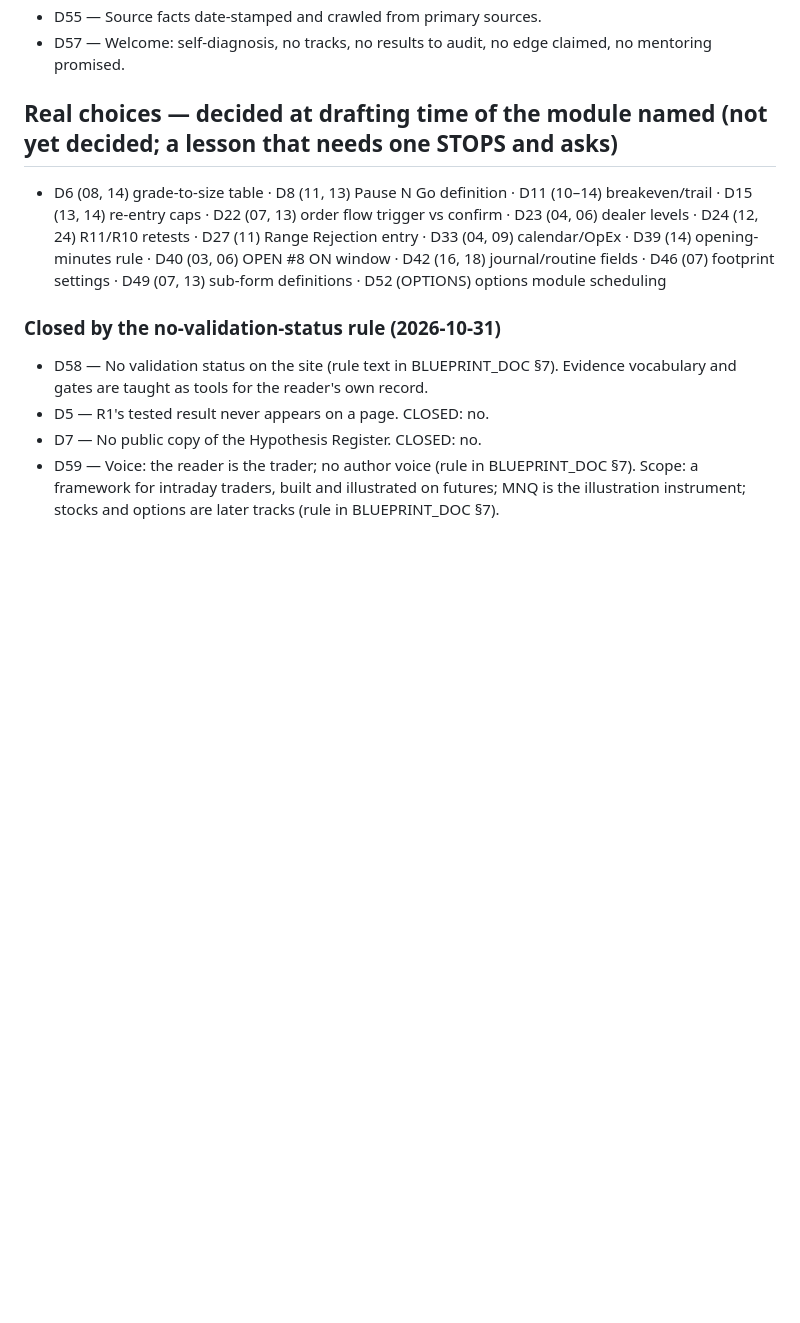
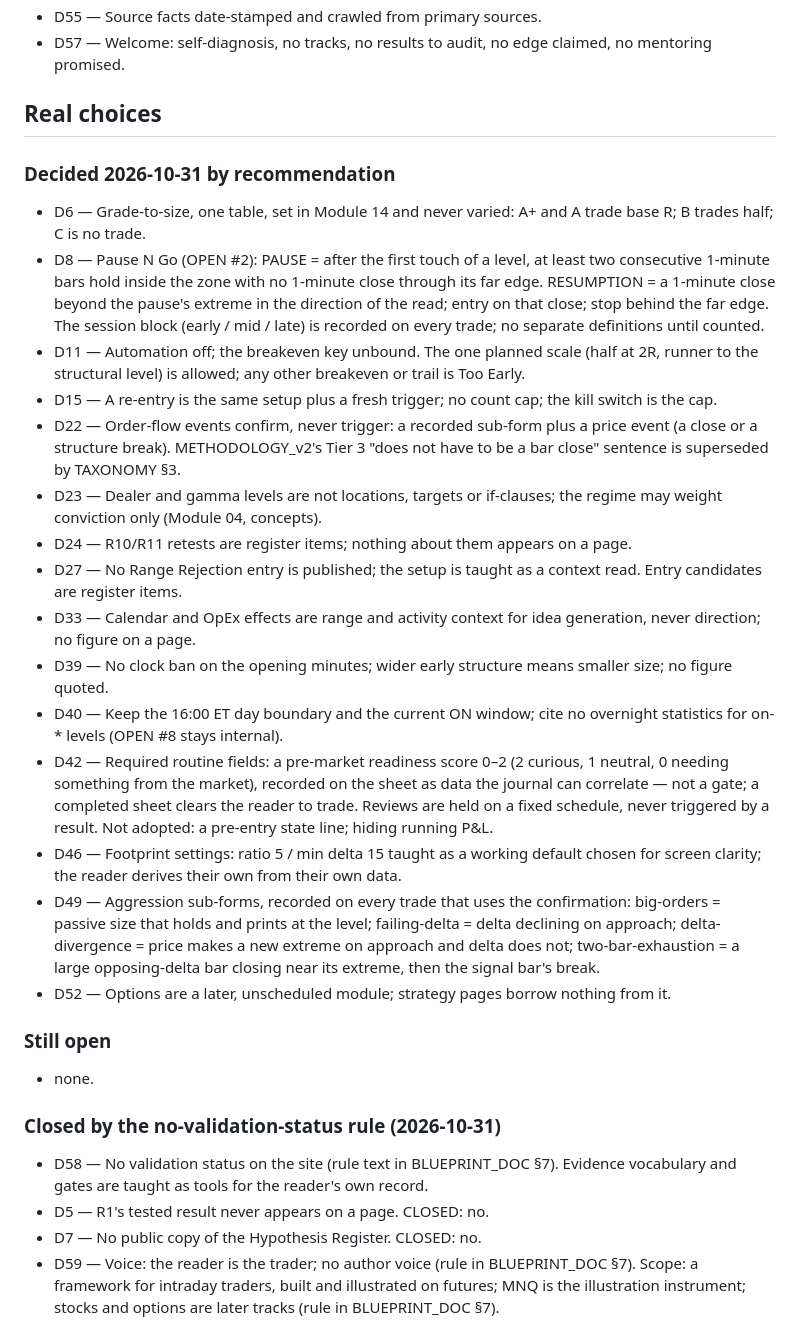
Before and after one commit to turners1987-code/The-Blueprint, a Markdown page: reference/DECISIONS.md, the part around the change. Rendered like a GitHub page; blank space fills up the shorter version.

Commit message:
docs: DECISIONS D6–D52 by recommendation; D42
Co-Authored-By: Claude Opus 5.5 <noreply@anthropic.com>

```diff
--- a/reference/DECISIONS.md
+++ b/reference/DECISIONS.md
@@ -44,8 +44,27 @@ Source: step-10 SUMMARY.md section 1 (D1–D57), G:\My Drive\Blueprint Review\co
 - D55 — Source facts date-stamped and crawled from primary sources.
 - D57 — Welcome: self-diagnosis, no tracks, no results to audit, no edge claimed, no mentoring promised.
 
-## Real choices — decided at drafting time of the module named (not yet decided; a lesson that needs one STOPS and asks)
-- D6 (08, 14) grade-to-size table · D8 (11, 13) Pause N Go definition · D11 (10–14) breakeven/trail · D15 (13, 14) re-entry caps · D22 (07, 13) order flow trigger vs confirm · D23 (04, 06) dealer levels · D24 (12, 24) R11/R10 retests · D27 (11) Range Rejection entry · D33 (04, 09) calendar/OpEx · D39 (14) opening-minutes rule · D40 (03, 06) OPEN #8 ON window · D42 (16, 18) journal/routine fields · D46 (07) footprint settings · D49 (07, 13) sub-form definitions · D52 (OPTIONS) options module scheduling
+## Real choices
+
+### Decided 2026-10-31 by recommendation
+- D6 — Grade-to-size, one table, set in Module 14 and never varied: A+ and A trade base R; B trades half; C is no trade.
+- D8 — Pause N Go (OPEN #2): PAUSE = after the first touch of a level, at least two consecutive 1-minute bars hold inside the zone with no 1-minute close through its far edge. RESUMPTION = a 1-minute close beyond the pause's extreme in the direction of the read; entry on that close; stop behind the far edge. The session block (early / mid / late) is recorded on every trade; no separate definitions until counted.
+- D11 — Automation off; the breakeven key unbound. The one planned scale (half at 2R, runner to the structural level) is allowed; any other breakeven or trail is Too Early.
+- D15 — A re-entry is the same setup plus a fresh trigger; no count cap; the kill switch is the cap.
+- D22 — Order-flow events confirm, never trigger: a recorded sub-form plus a price event (a close or a structure break). METHODOLOGY_v2's Tier 3 "does not have to be a bar close" sentence is superseded by TAXONOMY §3.
+- D23 — Dealer and gamma levels are not locations, targets or if-clauses; the regime may weight conviction only (Module 04, concepts).
+- D24 — R10/R11 retests are register items; nothing about them appears on a page.
+- D27 — No Range Rejection entry is published; the setup is taught as a context read. Entry candidates are register items.
+- D33 — Calendar and OpEx effects are range and activity context for idea generation, never direction; no figure on a page.
+- D39 — No clock ban on the opening minutes; wider early structure means smaller size; no figure quoted.
+- D40 — Keep the 16:00 ET day boundary and the current ON window; cite no overnight statistics for on-* levels (OPEN #8 stays internal).
+- D42 — Required routine fields: a pre-market readiness score 0–2 (2 curious, 1 neutral, 0 needing something from the market), recorded on the sheet as data the journal can correlate — not a gate; a completed sheet clears the reader to trade. Reviews are held on a fixed schedule, never triggered by a result. Not adopted: a pre-entry state line; hiding running P&L.
+- D46 — Footprint settings: ratio 5 / min delta 15 taught as a working default chosen for screen clarity; the reader derives their own from their own data.
+- D49 — Aggression sub-forms, recorded on every trade that uses the confirmation: big-orders = passive size that holds and prints at the level; failing-delta = delta declining on approach; delta-divergence = price makes a new extreme on approach and delta does not; two-bar-exhaustion = a large opposing-delta bar closing near its extreme, then the signal bar's break.
+- D52 — Options are a later, unscheduled module; strategy pages borrow nothing from it.
+
+### Still open
+- none.
 
 ### Closed by the no-validation-status rule (2026-10-31)
 - D58 — No validation status on the site (rule text in BLUEPRINT_DOC §7). Evidence vocabulary and gates are taught as tools for the reader's own record.
```
Also changed, not shown: reference/MODULE_STANDARD.md (+1 -1 lines).
